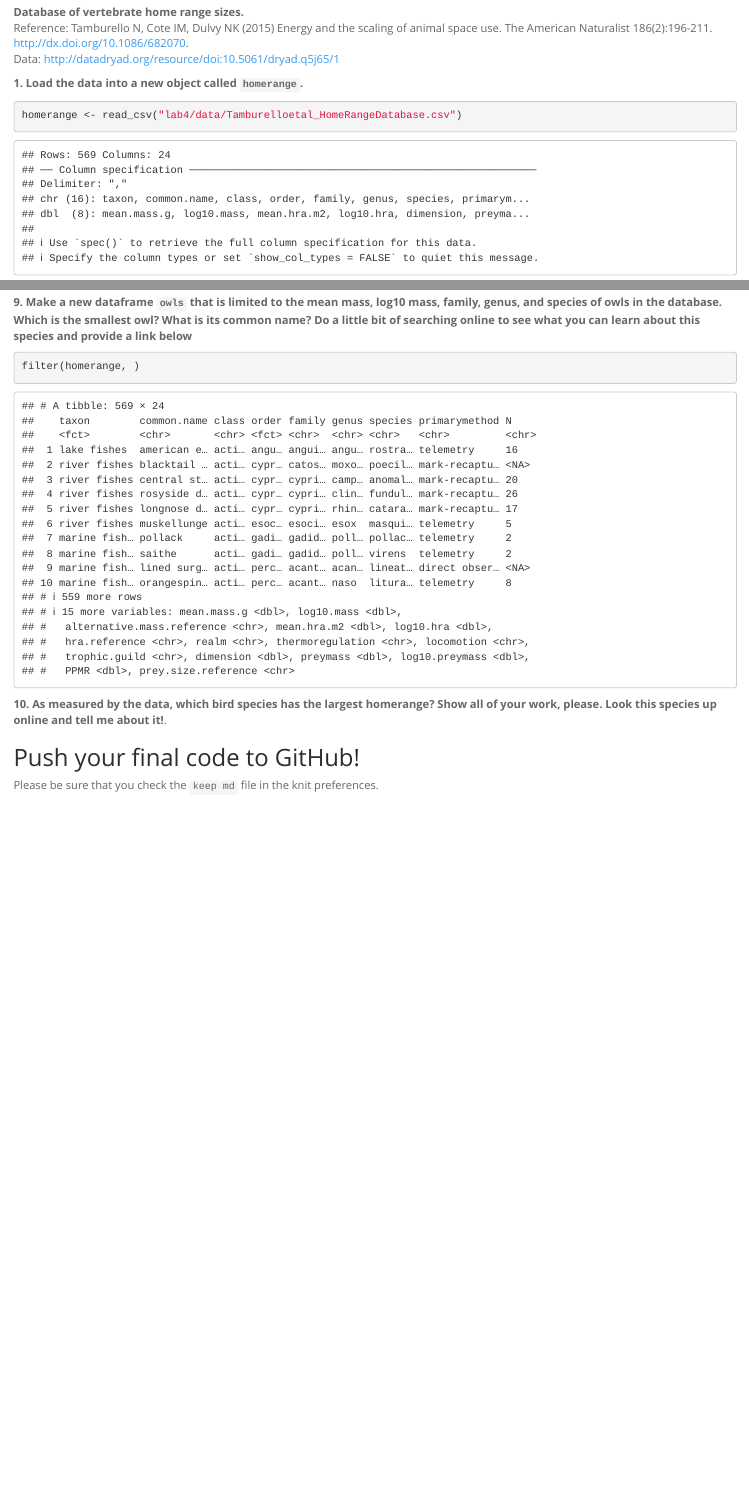
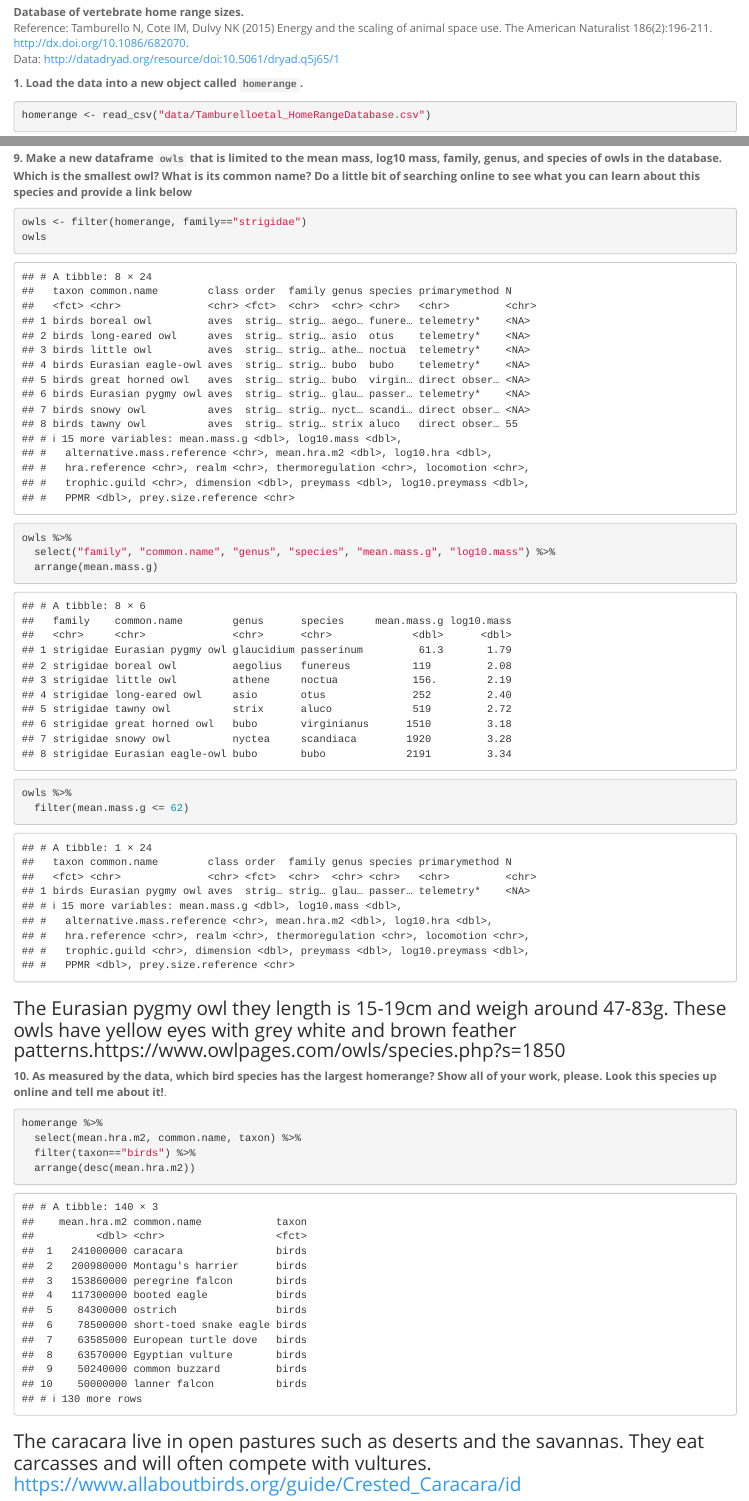
Before and after one commit to Adara572/BIS15W2024_alocascio, an R Markdown document (lab4_hw.Rmd): the page in a window 1100 px wide, from 470 px down, and a second part further down, joined at a grey line. Rendered offline with R 4.5, knitr and Pandoc, with nearby package versions.

Commit message:
Add files via upload

````diff
--- a/lab4_hw.Rmd
+++ b/lab4_hw.Rmd
@@ -31,7 +31,7 @@ Data: http://datadryad.org/resource/doi:10.5061/dryad.q5j65/1
 
 **1. Load the data into a new object called `homerange`.**
 ```{r}
-homerange <- read_csv("lab4/data/Tamburelloetal_HomeRangeDatabase.csv")
+homerange <- read_csv("data/Tamburelloetal_HomeRangeDatabase.csv")
 ```
 
 **2. Explore the data. Show the dimensions, column names, classes for each variable, and a statistical summary. Keep these as separate code chunks.**
@@ -99,13 +98,28 @@ mean(herbivores_homrange$mean.hra.m2, na.rm=T)
 
 **9. Make a new dataframe `owls` that is limited to the mean mass, log10 mass, family, genus, and species of owls in the database. Which is the smallest owl? What is its common name? Do a little bit of searching online to see what you can learn about this species and provide a link below**
 ```{r}
-filter(homerange, )
+owls <- filter(homerange, family=="strigidae")
+owls
 ```
+```{r}
+owls %>%
+  select("family", "common.name", "genus", "species", "mean.mass.g", "log10.mass") %>%
+  arrange(mean.mass.g)
+```
+```{r}
+owls %>%
+  filter(mean.mass.g <= 62)
+```
+### The Eurasian pygmy owl they length is 15-19cm and weigh around 47-83g. These owls have yellow eyes with grey white and brown feather patterns.https://www.owlpages.com/owls/species.php?s=1850
+
 
 **10. As measured by the data, which bird species has the largest homerange? Show all of your work, please. Look this species up online and tell me about it!**.
 ```{r}
-
+homerange %>%
+  select(mean.hra.m2, common.name, taxon) %>%
+  filter(taxon=="birds") %>%
+  arrange(desc(mean.hra.m2))
 ```
-
+### The caracara live in open pastures such as deserts and the savannas. They eat carcasses and will often compete with vultures. https://www.allaboutbirds.org/guide/Crested_Caracara/id
 ## Push your final code to GitHub!
 Please be sure that you check the `keep md` file in the knit preferences.
````
Also changed, not shown: lab4_hw.Rmd (1 more changed lines).
